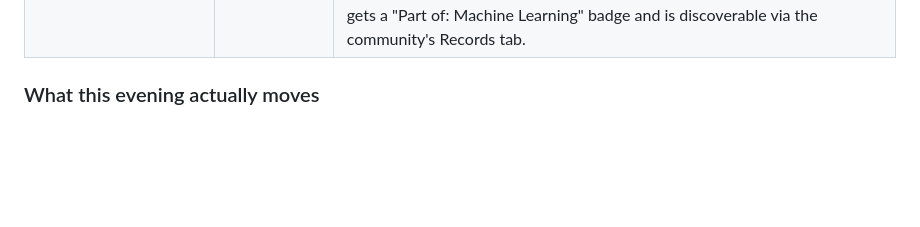
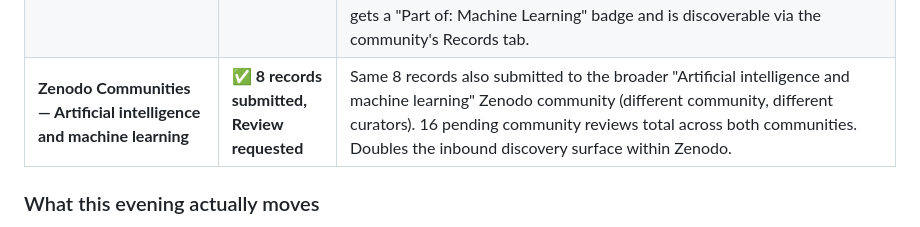
Before and after one commit to MukundaKatta/agent-stack-reliability-primitives-paper, a Markdown page: PROPAGATION_TRACKER.md, the part around the change. Drawn GitHub-style; blank space fills up the shorter version.

Commit message:
docs(tracker): all 8 records also submitted to AI/ML Zenodo community (16 total)

```diff
--- a/PROPAGATION_TRACKER.md
+++ b/PROPAGATION_TRACKER.md
@@ -280,6 +280,7 @@ Pushed past the saturation note above. Each platform tried, result captured:
 | **OpenAIRE Explore** (Search & Link) | ✗ skipped | ORCID OAuth succeeded, but OpenAIRE COmanage portal then required fresh Sign Up form with email + organisation + T&C accept (separate OpenAIRE-internal account). Account creation prohibited. Note: works still flow passively into OpenAIRE Graph via the DataCite → OpenAIRE pipeline, no action needed. |
 | **BASE — Bielefeld Academic Search Engine** (Search & Link) | ⚠️ OAuth granted, 0 works indexed today | ORCID OAuth granted to BASE, but `aut:"Mukunda Katta"` query returned "No documents found" — BASE hasn't yet crawled the Zenodo deposits (typical lag 1–4 weeks). When BASE next crawls, the ORCID linkage is in place. Net: passive future. |
 | **Zenodo Communities — Machine Learning** (slug `ml`) | ✅ **8 records submitted, Review requested** | All 8 unique Zenodo records submitted to the Zenodo "Machine Learning" community: agent-stack (20074702), Karna (20074229), Trajectory Replay v2 (20073574), Small-Rule Guardrails v2 (20057632), Chetana (20057058), ML Intern Lab (20057317), AI Eval Forge (20044318), Lightweight Evaluation Scorecards (20034550). Each shows "Review requested" — pending community curator approval. Curators of the ML community can view + edit metadata (CC-BY content, no risk). When approved, each record gets a "Part of: Machine Learning" badge and is discoverable via the community's Records tab. |
+| **Zenodo Communities — Artificial intelligence and machine learning** | ✅ **8 records submitted, Review requested** | Same 8 records also submitted to the broader "Artificial intelligence and machine learning" Zenodo community (different community, different curators). 16 pending community reviews total across both communities. Doubles the inbound discovery surface within Zenodo. |
 
 ### What this evening actually moves
 
```
